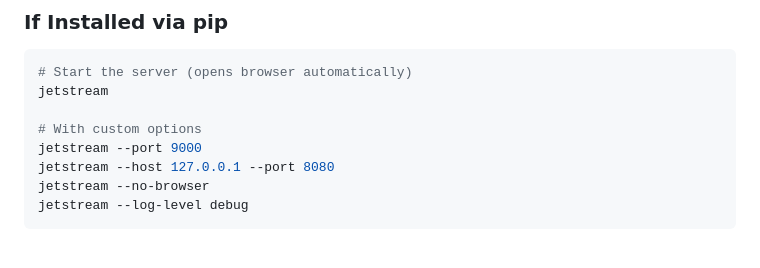
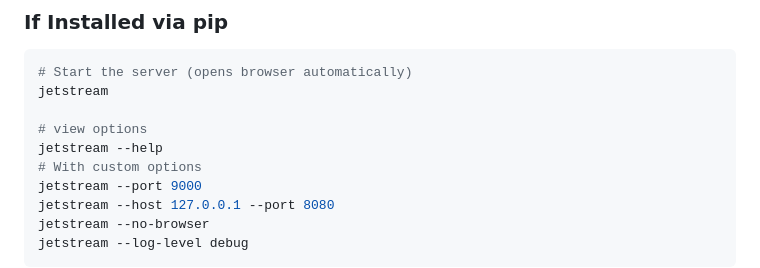
Before and after one commit to MichaelAkridge-NOAA/jetstream, a Markdown page: README.md, the part around the change. GitHub-like rendering; blank space fills up the shorter version.

Commit message:
Document jetstream help command
Added help command for jetstream options.

```diff
--- a/README.md
+++ b/README.md
@@ -87,6 +87,8 @@ gcloud auth list
 # Start the server (opens browser automatically)
 jetstream
 
+# view options
+jetstream --help
 # With custom options
 jetstream --port 9000
 jetstream --host 127.0.0.1 --port 8080
```
